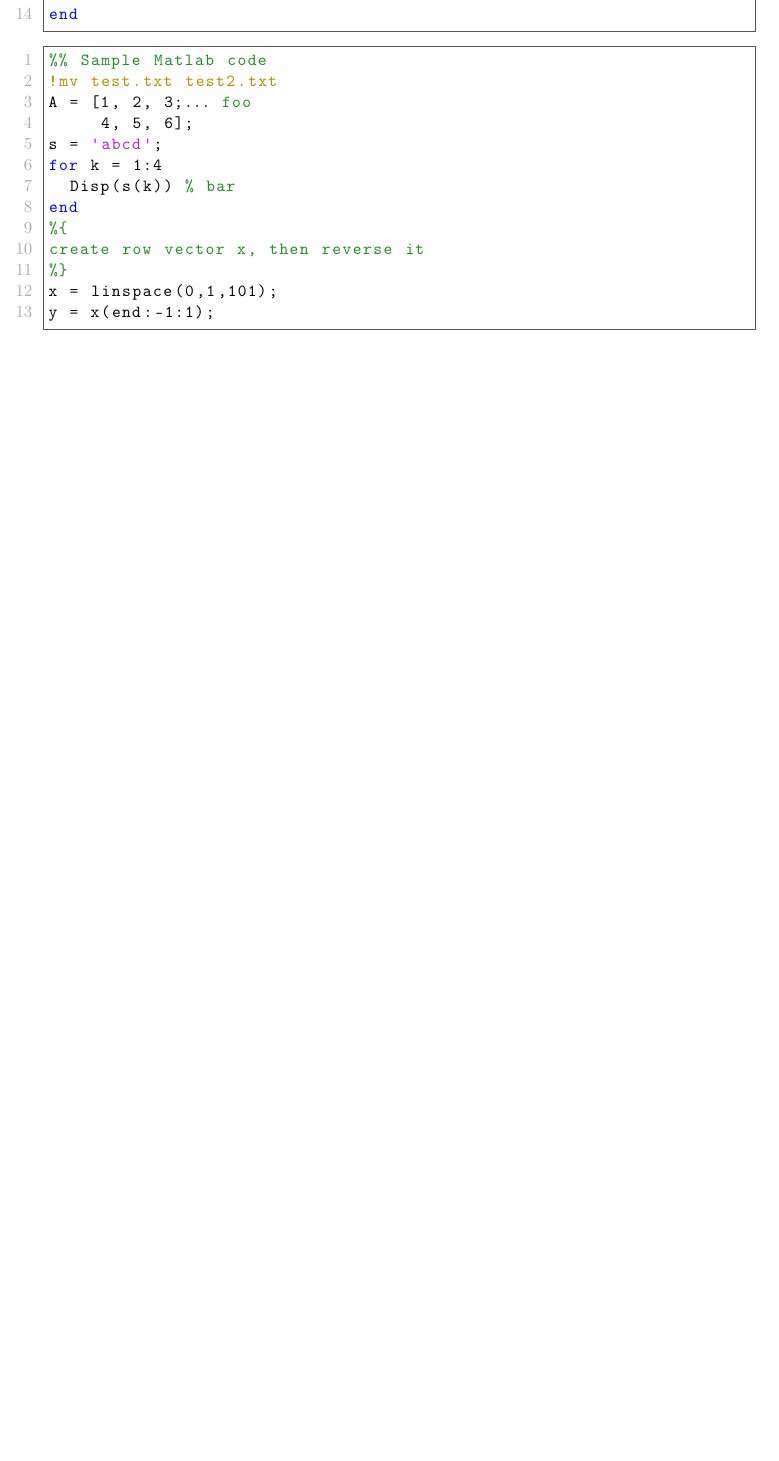
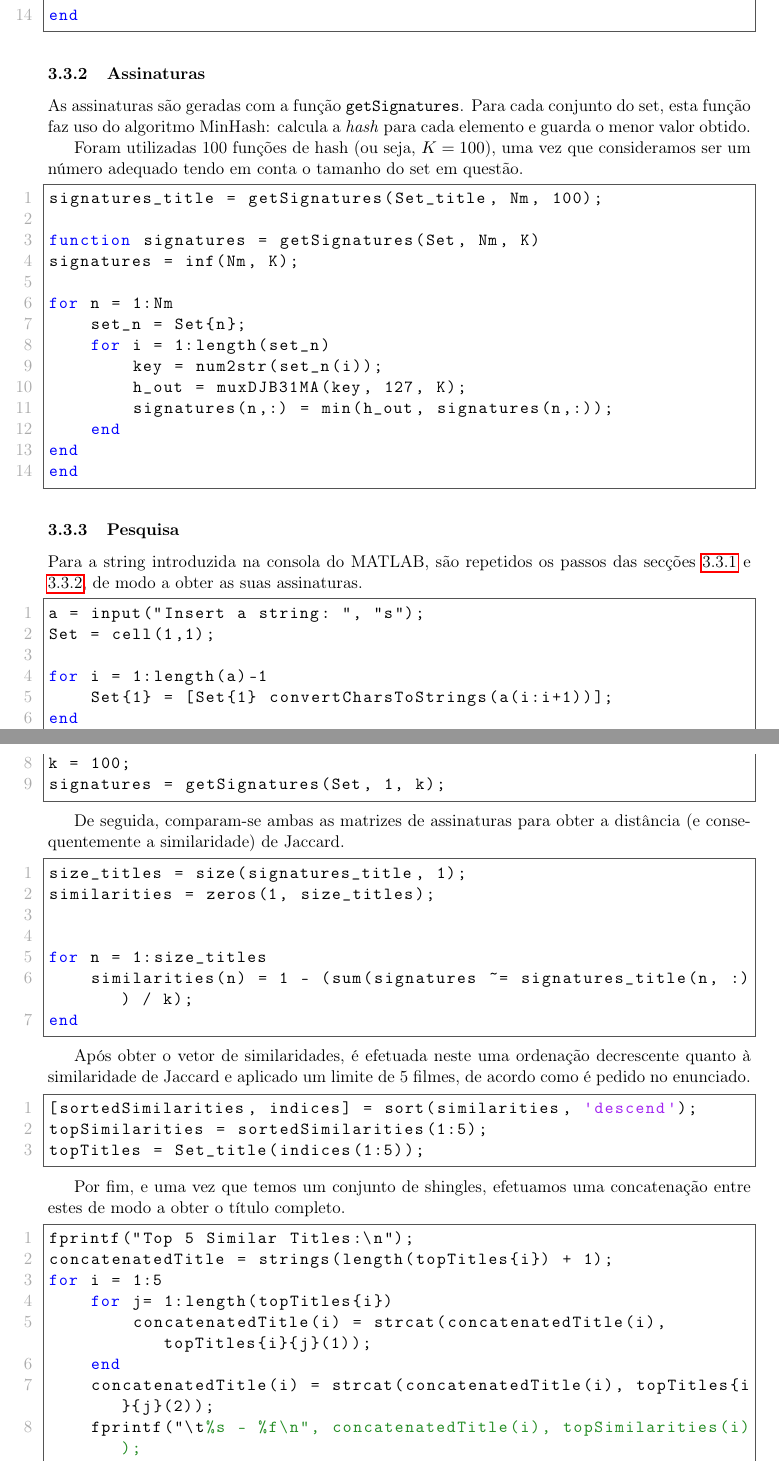
Before and after one commit to RGarrido03/MPEI, a LaTeX document (deliverable/doc/doc.tex): part of page 5 of 5 before the commit and two parts of pages 5 and 6 of 6 after it, the two joined at a grey line, cut so that both start at the same text, the shorter picture padded with empty space. Compiled offline with pdfLaTeX.

Commit message:
Option 4

```diff
--- a/deliverable/doc/doc.tex
+++ b/deliverable/doc/doc.tex
@@ -115,17 +115,70 @@ end
 end
 \end{lstlisting}
 
+\subsubsection{Assinaturas} \label{4_signatures}
+As assinaturas são geradas com a função \verb|getSignatures|. Para cada conjunto do set, esta função faz uso do algoritmo MinHash: calcula a \textit{hash} para cada elemento e guarda o menor valor obtido.
+
+Foram utilizadas 100 funções de hash (ou seja, \(K = 100\)), uma vez que consideramos ser um número adequado tendo em conta o tamanho do set em questão.
 \begin{lstlisting}[style=Matlab-editor]
-%% Sample Matlab code
-!mv test.txt test2.txt
-A = [1, 2, 3;... foo
-     4, 5, 6];
-s = 'abcd';
-for k = 1:4
-  Disp(s(k)) % bar
+signatures_title = getSignatures(Set_title, Nm, 100);
+
+function signatures = getSignatures(Set, Nm, K)
+signatures = inf(Nm, K);
+
+for n = 1:Nm
+    set_n = Set{n};
+    for i = 1:length(set_n)
+        key = num2str(set_n(i));
+        h_out = muxDJB31MA(key, 127, K);
+        signatures(n,:) = min(h_out, signatures(n,:));
+    end
 end
-%{
-create row vector x, then reverse it
-%}
-x = linspace(0,1,101);
-y = x(end:-1:1);
+end
+\end{lstlisting}
+
+\subsubsection{Pesquisa}
+Para a string introduzida na consola do MATLAB, são repetidos os passos das secções \ref{4_structure} e \ref{4_signatures}, de modo a obter as suas assinaturas.
+
+\begin{lstlisting}[style=Matlab-editor]
+a = input("Insert a string: ", "s");
+Set = cell(1,1);
+
+for i = 1:length(a)-1
+    Set{1} = [Set{1} convertCharsToStrings(a(i:i+1))];
+end
+
+k = 100;
+signatures = getSignatures(Set, 1, k);
+\end{lstlisting}
+
+De seguida, comparam-se ambas as matrizes de assinaturas para obter a distância (e consequentemente a similaridade) de Jaccard.
+
+\begin{lstlisting}[style=Matlab-editor]
+size_titles = size(signatures_title, 1);
+similarities = zeros(1, size_titles);
+
+
+for n = 1:size_titles
+    similarities(n) = 1 - (sum(signatures ~= signatures_title(n, :)) / k);
+end
+\end{lstlisting}
+
+Após obter o vetor de similaridades, é efetuada neste uma ordenação decrescente quanto à similaridade de Jaccard e aplicado um limite de 5 filmes, de acordo como é pedido no enunciado.
+\begin{lstlisting}[style=Matlab-editor]
+[sortedSimilarities, indices] = sort(similarities, 'descend');
+topSimilarities = sortedSimilarities(1:5);
+topTitles = Set_title(indices(1:5));
+\end{lstlisting}
+
+Por fim, e uma vez que temos um conjunto de shingles, efetuamos uma concatenação entre estes de modo a obter o título completo.
+
+\begin{lstlisting}[style=Matlab-editor]
+fprintf("Top 5 Similar Titles:\n");
+concatenatedTitle = strings(length(topTitles{i}) + 1);
+for i = 1:5
+    for j= 1:length(topTitles{i})
+        concatenatedTitle(i) = strcat(concatenatedTitle(i), topTitles{i}{j}(1));
+    end
+    concatenatedTitle(i) = strcat(concatenatedTitle(i), topTitles{i}{j}(2));
+    fprintf("\t%s - %f\n", concatenatedTitle(i), topSimilarities(i));
+end
```
Also changed, not shown: deliverable/doc/doc.pdf, deliverable/doc/doc.tex (15 more changed lines).
